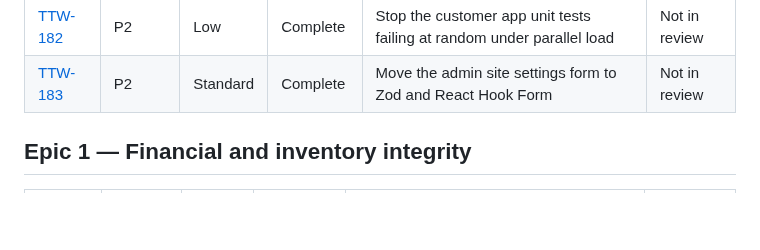
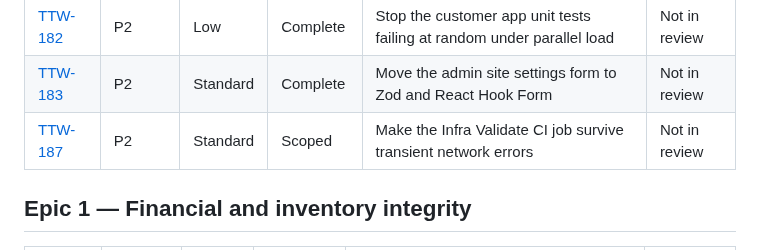
Before and after one commit to AgbodesiImoagene/the_tamiym_workshop, a Markdown page: docs/tickets/README.md, the part around the change. Drawn GitHub-style; blank space fills up the shorter version.

```diff
--- a/docs/tickets/README.md
+++ b/docs/tickets/README.md
@@ -44,6 +44,7 @@ The working order for this review lives in [ROADMAP.md](ROADMAP.md).
 | [TTW-181](ttw-181-seed-the-real-vat-rate-in-e2e-data.md)           | P2       | Low      | Complete    | Seed the real 7.5% VAT rate in the e2e data instead of 7%                                | Not in review |
 | [TTW-182](ttw-182-stabilise-customer-app-unit-tests-under-load.md) | P2       | Low      | Complete    | Stop the customer app unit tests failing at random under parallel load                   | Not in review |
 | [TTW-183](ttw-183-move-admin-site-settings-form-to-zod.md)         | P2       | Standard | Complete    | Move the admin site settings form to Zod and React Hook Form                             | Not in review |
+| [TTW-187](ttw-187-make-infra-validate-survive-network-errors.md)   | P2       | Standard | Scoped      | Make the Infra Validate CI job survive transient network errors                          | Not in review |
 
 ## Epic 1 — Financial and inventory integrity
 
```
Also changed, not shown: docs/tickets/ROADMAP.md (+1 -0 lines), docs/tickets/ttw-187-make-infra-validate-survive-network-errors.md (added, +98 -0 lines).
